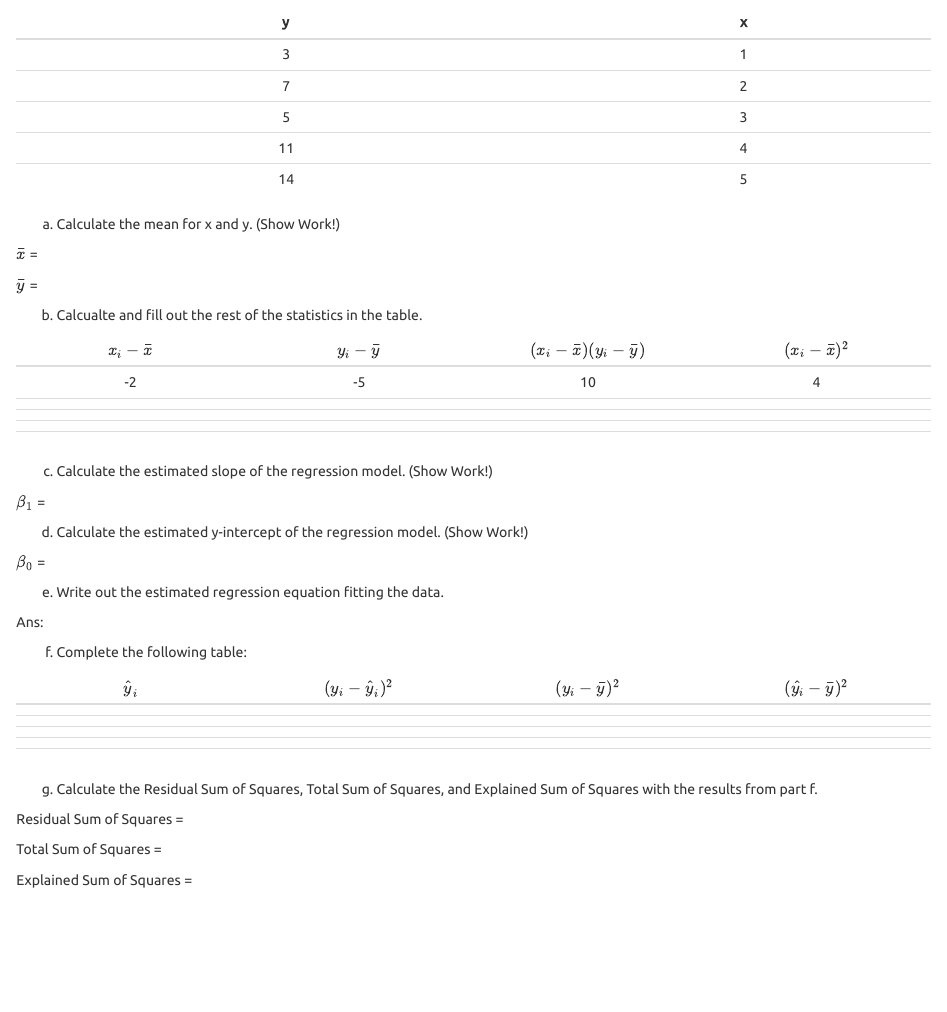
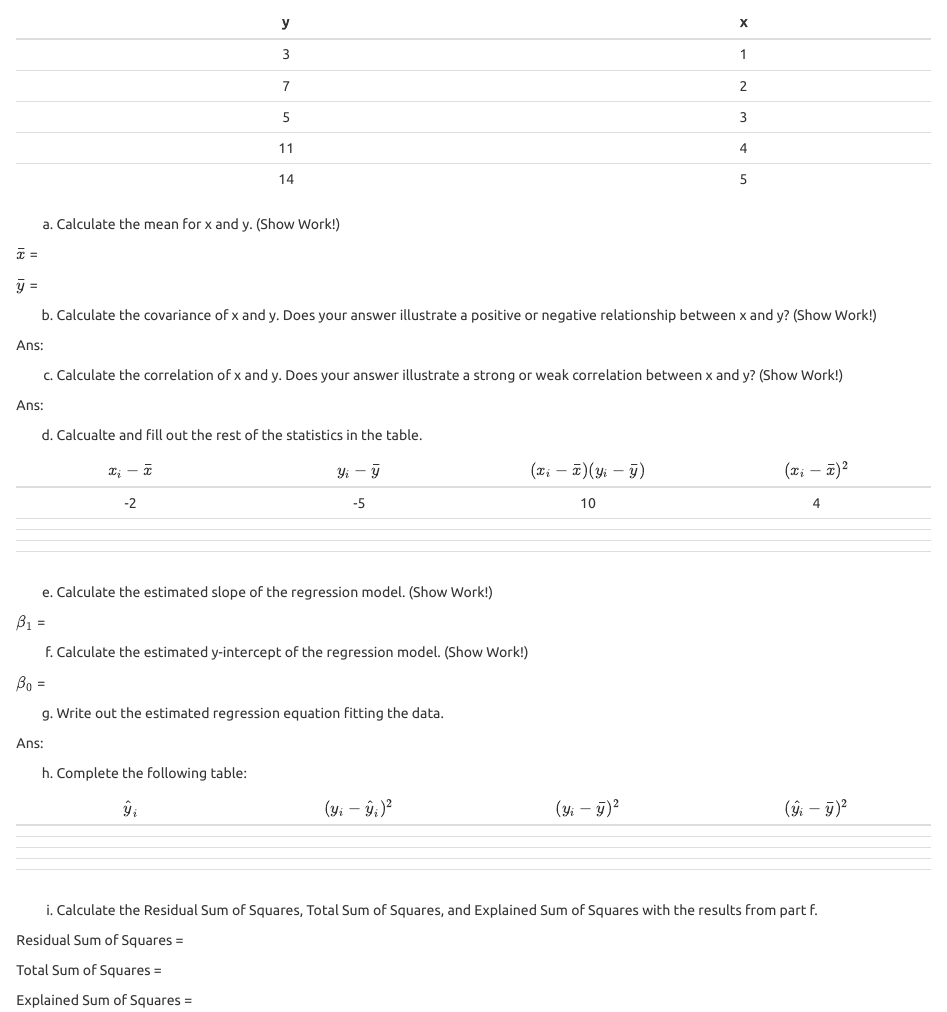
Before and after one commit to NormanLo4319/BUSAD40_Business_Statistics_with_R, an R Markdown document (assignments/BUSAD40_Ch_Assignment_4.Rmd): the page in a window 1100 px wide, from 320 px down. Rendered offline with R 4.5, knitr and Pandoc, with nearby package versions.

Commit message:
Updated on 11/1/2020

```diff
--- a/assignments/BUSAD40_Ch_Assignment_4.Rmd
+++ b/assignments/BUSAD40_Ch_Assignment_4.Rmd
@@ -38,9 +38,17 @@ $\bar{x}$ =
 
 $\bar{y}$ =
 
+b. Calculate the covariance of x and y. Does your answer illustrate a positive or negative relationship between x and y? (Show Work!)
+
+Ans:
 
 
-b. Calcualte and fill out the rest of the statistics in the table.
+c. Calculate the correlation of x and y. Does your answer illustrate a strong or weak correlation between x and y? (Show Work!)
+
+Ans:
+
+
+d. Calcualte and fill out the rest of the statistics in the table.
 
 | $x_i-\bar{x}$ | $y_i-\bar{y}$ | $(x_i-\bar{x})(y_i-\bar{y})$ | $(x_i-\bar{x})^2$ |
 |  :---:  |  :---:  |  :---:  |  :---:  |
@@ -50,22 +58,22 @@ b. Calcualte and fill out the rest of the statistics in the table.
 |         |         |         |         |
 |         |         |         |         |
 
-c. Calculate the estimated slope of the regression model. (Show Work!)
+e. Calculate the estimated slope of the regression model. (Show Work!)
 
 $\beta_1$ =
 
 
-d. Calculate the estimated y-intercept of the regression model. (Show Work!)
+f. Calculate the estimated y-intercept of the regression model. (Show Work!)
 
 $\beta_0$ =
 
 
-e. Write out the estimated regression equation fitting the data.
+g. Write out the estimated regression equation fitting the data.
 
 Ans:
 
 
-f. Complete the following table:
+h. Complete the following table:
 
 | $\hat{y}_i$ | $(y_i-\hat{y}_i)^2$ | $(y_i-\bar{y})^2$ | $(\hat{y_i}-\bar{y})^2$ |
 |  :---:  |  :---:  |  :---:  |  :---:  |
@@ -76,7 +84,7 @@ f. Complete the following table:
 |         |         |         |         |
 
 
-g. Calculate the Residual Sum of Squares, Total Sum of Squares, and Explained Sum of Squares with the results from part f.
+i. Calculate the Residual Sum of Squares, Total Sum of Squares, and Explained Sum of Squares with the results from part f.
 
 Residual Sum of Squares =
 
```
Also changed, not shown: 1 other file.
